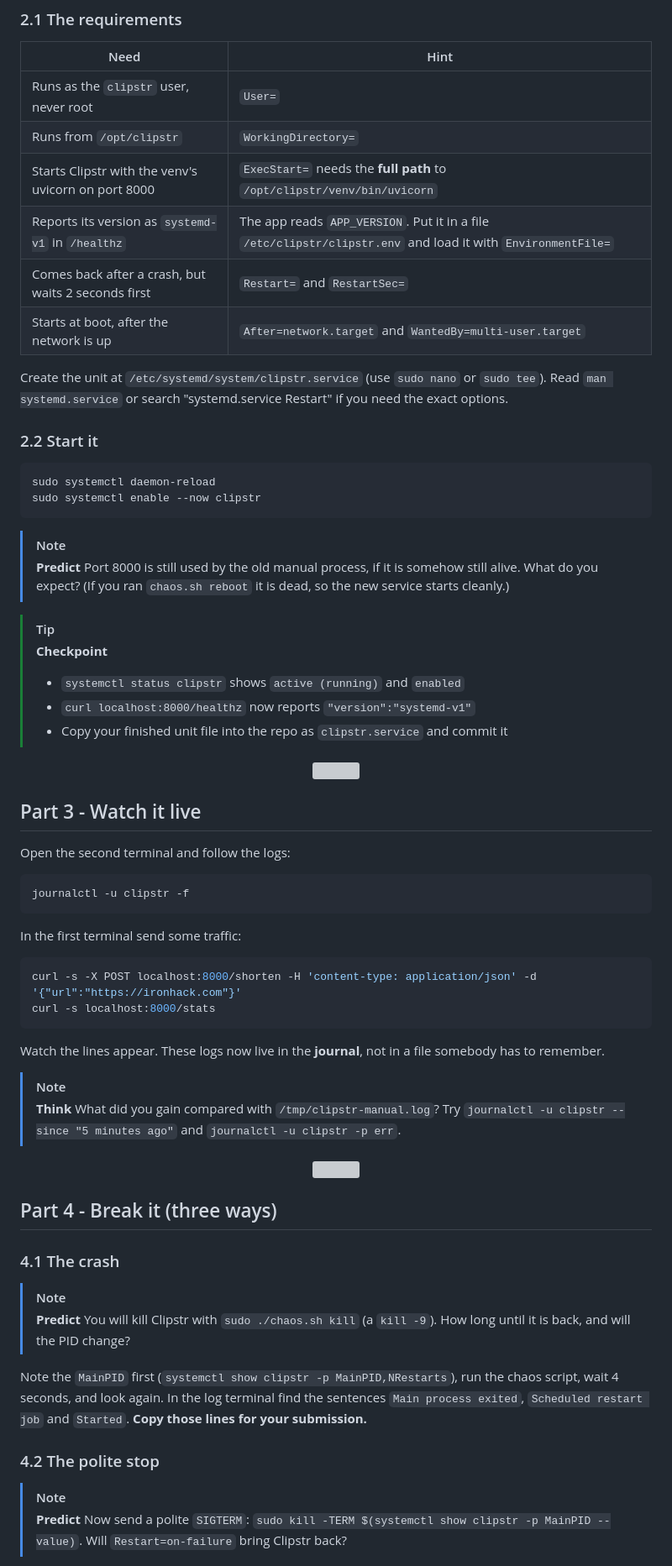
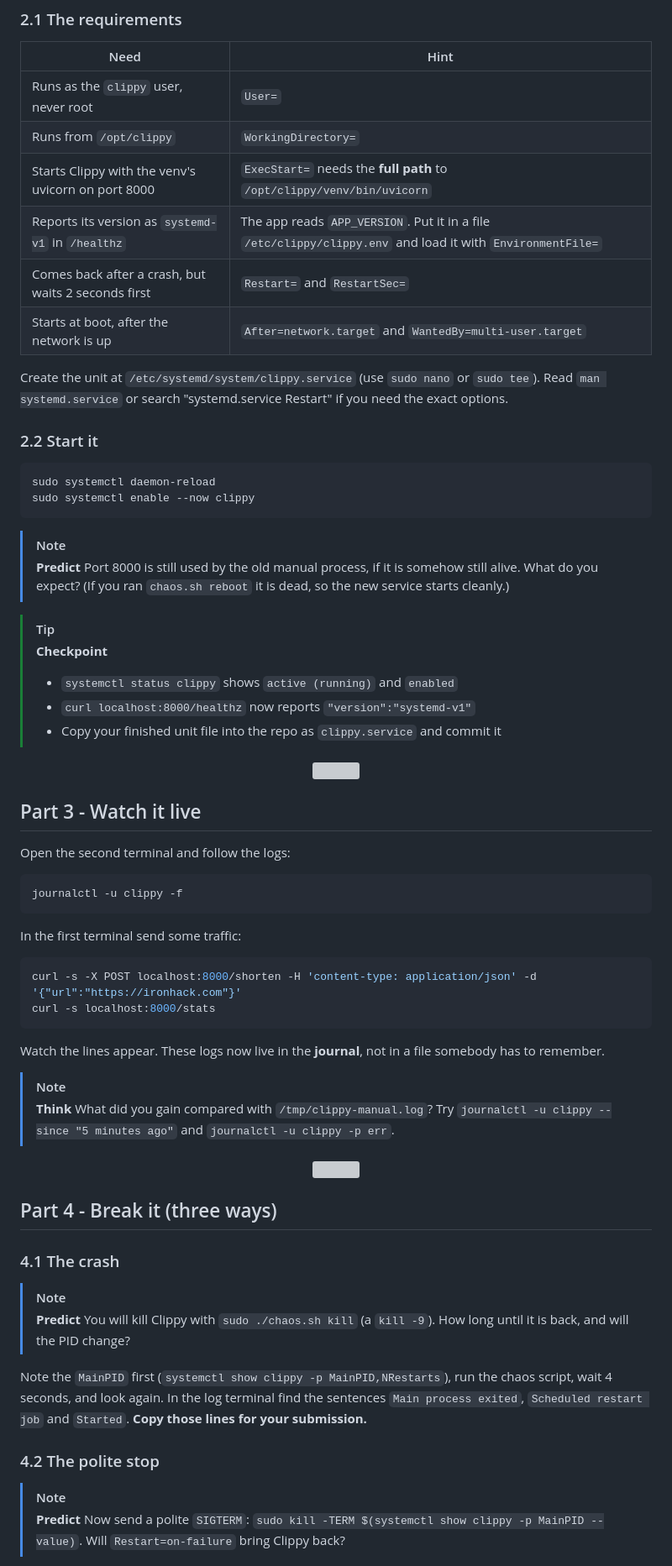
Before and after one commit to professordiogodev/devops-lab-systemd-keep-alive, a Markdown page: README.md, the part around one of its changes. Shown at 84% size. Rendered like a GitHub page; grey boxes are pictures that could not be loaded.

Commit message:
Rename Clipstr to Clippy everywhere; fix ssh lab key check and teardown race

````diff
--- a/README.md
+++ b/README.md
@@ -82,20 +82,20 @@ You will write a unit file by hand. The goal is a file you could explain line by
 
 | Need | Hint |
 |------|------|
-| Runs as the `clipstr` user, never root | `User=` |
-| Runs from `/opt/clipstr` | `WorkingDirectory=` |
-| Starts Clipstr with the venv's uvicorn on port 8000 | `ExecStart=` needs the **full path** to `/opt/clipstr/venv/bin/uvicorn` |
-| Reports its version as `systemd-v1` in `/healthz` | The app reads `APP_VERSION`. Put it in a file `/etc/clipstr/clipstr.env` and load it with `EnvironmentFile=` |
+| Runs as the `clippy` user, never root | `User=` |
+| Runs from `/opt/clippy` | `WorkingDirectory=` |
+| Starts Clippy with the venv's uvicorn on port 8000 | `ExecStart=` needs the **full path** to `/opt/clippy/venv/bin/uvicorn` |
+| Reports its version as `systemd-v1` in `/healthz` | The app reads `APP_VERSION`. Put it in a file `/etc/clippy/clippy.env` and load it with `EnvironmentFile=` |
 | Comes back after a crash, but waits 2 seconds first | `Restart=` and `RestartSec=` |
 | Starts at boot, after the network is up | `After=network.target` and `WantedBy=multi-user.target` |
 
-Create the unit at `/etc/systemd/system/clipstr.service` (use `sudo nano` or `sudo tee`). Read `man systemd.service` or search "systemd.service Restart" if you need the exact options.
+Create the unit at `/etc/systemd/system/clippy.service` (use `sudo nano` or `sudo tee`). Read `man systemd.service` or search "systemd.service Restart" if you need the exact options.
 
 ### 2.2 Start it
 
 ```bash
 sudo systemctl daemon-reload
-sudo systemctl enable --now clipstr
+sudo systemctl enable --now clippy
 ```
 
 > [!NOTE]
@@ -103,9 +103,9 @@ sudo systemctl enable --now clipstr
 
 > [!TIP]
 > **Checkpoint**
-> - `systemctl status clipstr` shows `active (running)` and `enabled`
+> - `systemctl status clippy` shows `active (running)` and `enabled`
 > - `curl localhost:8000/healthz` now reports `"version":"systemd-v1"`
-> - Copy your finished unit file into the repo as `clipstr.service` and commit it
+> - Copy your finished unit file into the repo as `clippy.service` and commit it
 
 <p align="center"><img src="assets/divider.svg" alt="" width="100%"></p>
 
@@ -114,7 +114,7 @@ sudo systemctl enable --now clipstr
 Open the second terminal and follow the logs:
 
 ```bash
-journalctl -u clipstr -f
+journalctl -u clippy -f
 ```
 
 In the first terminal send some traffic:
@@ -127,7 +127,7 @@ curl -s localhost:8000/stats
 Watch the lines appear. These logs now live in the **journal**, not in a file somebody has to remember.
 
 > [!NOTE]
-> **Think** What did you gain compared with `/tmp/clipstr-manual.log`? Try `journalctl -u clipstr --since "5 minutes ago"` and `journalctl -u clipstr -p err`.
+> **Think** What did you gain compared with `/tmp/clippy-manual.log`? Try `journalctl -u clippy --since "5 minutes ago"` and `journalctl -u clippy -p err`.
 
 <p align="center"><img src="assets/divider.svg" alt="" width="100%"></p>
 
@@ -136,12 +136,12 @@ Watch the lines appear. These logs now live in the **journal**, not in a file so
 ### 4.1 The crash
 
 > [!NOTE]
-> **Predict** You will kill Clipstr with `sudo ./chaos.sh kill` (a `kill -9`). How long until it is back, and will the PID change?
+> **Predict** You will kill Clippy with `sudo ./chaos.sh kill` (a `kill -9`). How long until it is back, and will the PID change?
 
-Note the `MainPID` first (`systemctl show clipstr -p MainPID,NRestarts`), run the chaos script, wait 4 seconds, and look again. In the log terminal find the sentences `Main process exited`, `Scheduled restart job` and `Started`. **Copy those lines for your submission.**
+Note the `MainPID` first (`systemctl show clippy -p MainPID,NRestarts`), run the chaos script, wait 4 seconds, and look again. In the log terminal find the sentences `Main process exited`, `Scheduled restart job` and `Started`. **Copy those lines for your submission.**
 
 ### 4.2 The polite stop
 
 > [!NOTE]
-> **Predict** Now send a polite `SIGTERM`: `sudo kill -TERM $(systemctl show clipstr -p MainPID --value)`. Will `Restart=on-failure` bring Clipstr back?
+> **Predict** Now send a polite `SIGTERM`: `sudo kill -TERM $(systemctl show clippy -p MainPID --value)`. Will `Restart=on-failure` bring Clippy back?
 
````
Also changed, not shown: other parts of README.md (+25 -25 lines), LAB.md (+38 -38 lines), SUBMISSION.md (+4 -4 lines), assets/gifs/teardown.gif, assets/gifs/verify.gif, 7 other files.
